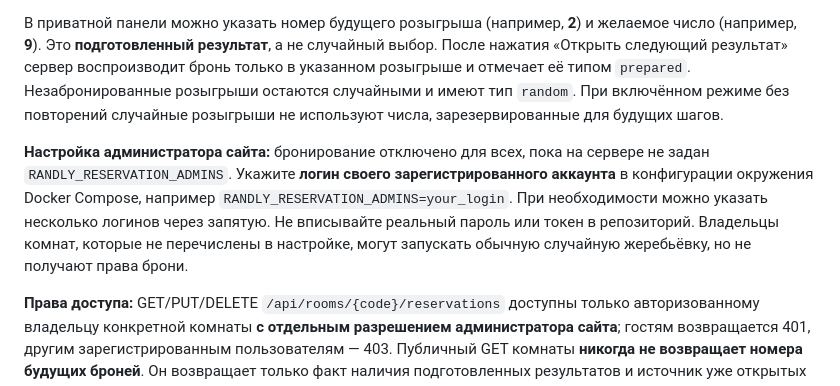
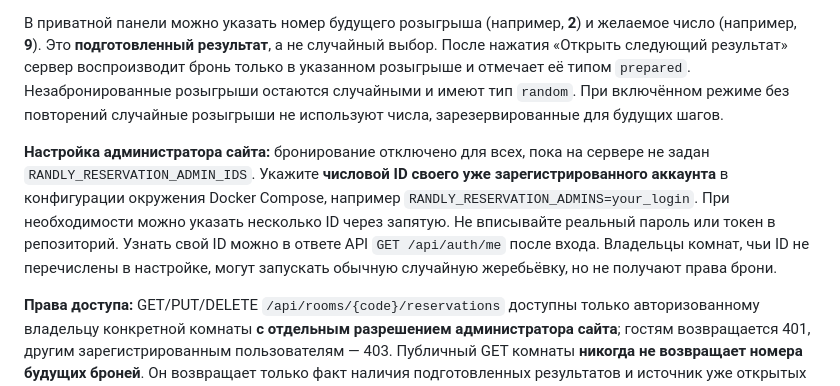
Before and after one commit to Zerro15/randly, a Markdown page: README.md, the part around the change. GitHub-like rendering.

Commit message:
security: configure admin booking privileges using account IDs

```diff
--- a/README.md
+++ b/README.md
@@ -53,7 +53,7 @@ PYTHONPATH=api python -m unittest discover -s api/tests -v
 
 В приватной панели можно указать номер будущего розыгрыша (например, **2**) и желаемое число (например, **9**). Это **подготовленный результат**, а не случайный выбор. После нажатия «Открыть следующий результат» сервер воспроизводит бронь только в указанном розыгрыше и отмечает её типом `prepared`. Незабронированные розыгрыши остаются случайными и имеют тип `random`. При включённом режиме без повторений случайные розыгрыши не используют числа, зарезервированные для будущих шагов.
 
-**Настройка администратора сайта:** бронирование отключено для всех, пока на сервере не задан `RANDLY_RESERVATION_ADMINS`. Укажите **логин своего зарегистрированного аккаунта** в конфигурации окружения Docker Compose, например `RANDLY_RESERVATION_ADMINS=your_login`. При необходимости можно указать несколько логинов через запятую. Не вписывайте реальный пароль или токен в репозиторий. Владельцы комнат, которые не перечислены в настройке, могут запускать обычную случайную жеребьёвку, но не получают права брони.
+**Настройка администратора сайта:** бронирование отключено для всех, пока на сервере не задан `RANDLY_RESERVATION_ADMIN_IDS`. Укажите **числовой ID своего уже зарегистрированного аккаунта** в конфигурации окружения Docker Compose, например `RANDLY_RESERVATION_ADMINS=your_login`. При необходимости можно указать несколько ID через запятую. Не вписывайте реальный пароль или токен в репозиторий. Узнать свой ID можно в ответе API `GET /api/auth/me` после входа. Владельцы комнат, чьи ID не перечислены в настройке, могут запускать обычную случайную жеребьёвку, но не получают права брони.
 
 **Права доступа:** GET/PUT/DELETE `/api/rooms/{code}/reservations` доступны только авторизованному владельцу конкретной комнаты **с отдельным разрешением администратора сайта**; гостям возвращается 401, другим зарегистрированным пользователям — 403. Публичный GET комнаты **никогда не возвращает номера будущих броней**. Он возвращает только факт наличия подготовленных результатов и источник уже открытых чисел. Скрытие кнопки не заменяет серверную проверку прав, а URL страницы управления сам по себе не считается секретом.
 
```
